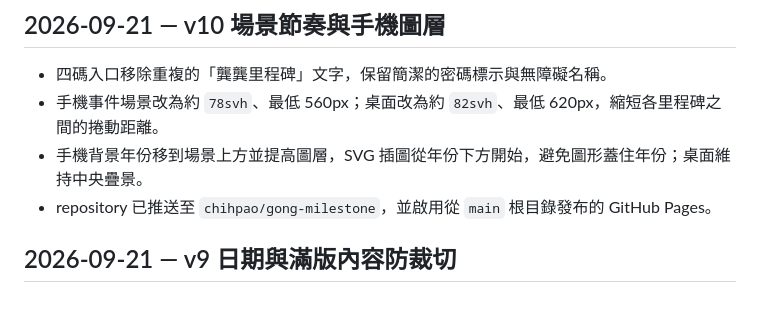
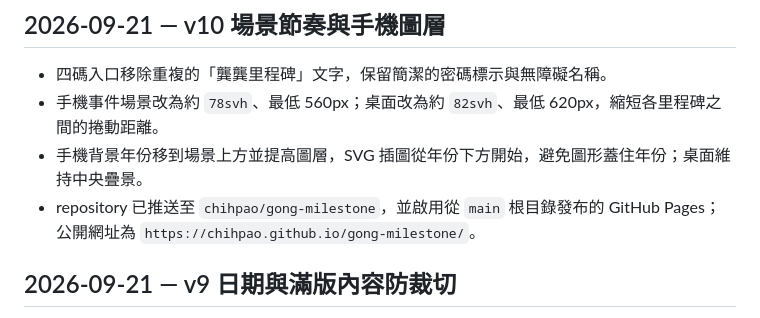
Before and after one commit to chihpao/gong-milestone, a Markdown page: CHANGELOG.md, the part around the change. GitHub-like rendering.

```diff
--- a/CHANGELOG.md
+++ b/CHANGELOG.md
@@ -7,7 +7,7 @@
 - 四碼入口移除重複的「龔龔里程碑」文字，保留簡潔的密碼標示與無障礙名稱。
 - 手機事件場景改為約 `78svh`、最低 560px；桌面改為約 `82svh`、最低 620px，縮短各里程碑之間的捲動距離。
 - 手機背景年份移到場景上方並提高圖層，SVG 插圖從年份下方開始，避免圖形蓋住年份；桌面維持中央疊景。
-- repository 已推送至 `chihpao/gong-milestone`，並啟用從 `main` 根目錄發布的 GitHub Pages。
+- repository 已推送至 `chihpao/gong-milestone`，並啟用從 `main` 根目錄發布的 GitHub Pages；公開網址為 `https://chihpao.github.io/gong-milestone/`。
 
 ## 2026-09-21 — v9 日期與滿版內容防裁切
 
```
Also changed, not shown: docs/CURRENT_STATUS.md (+3 -2 lines).
